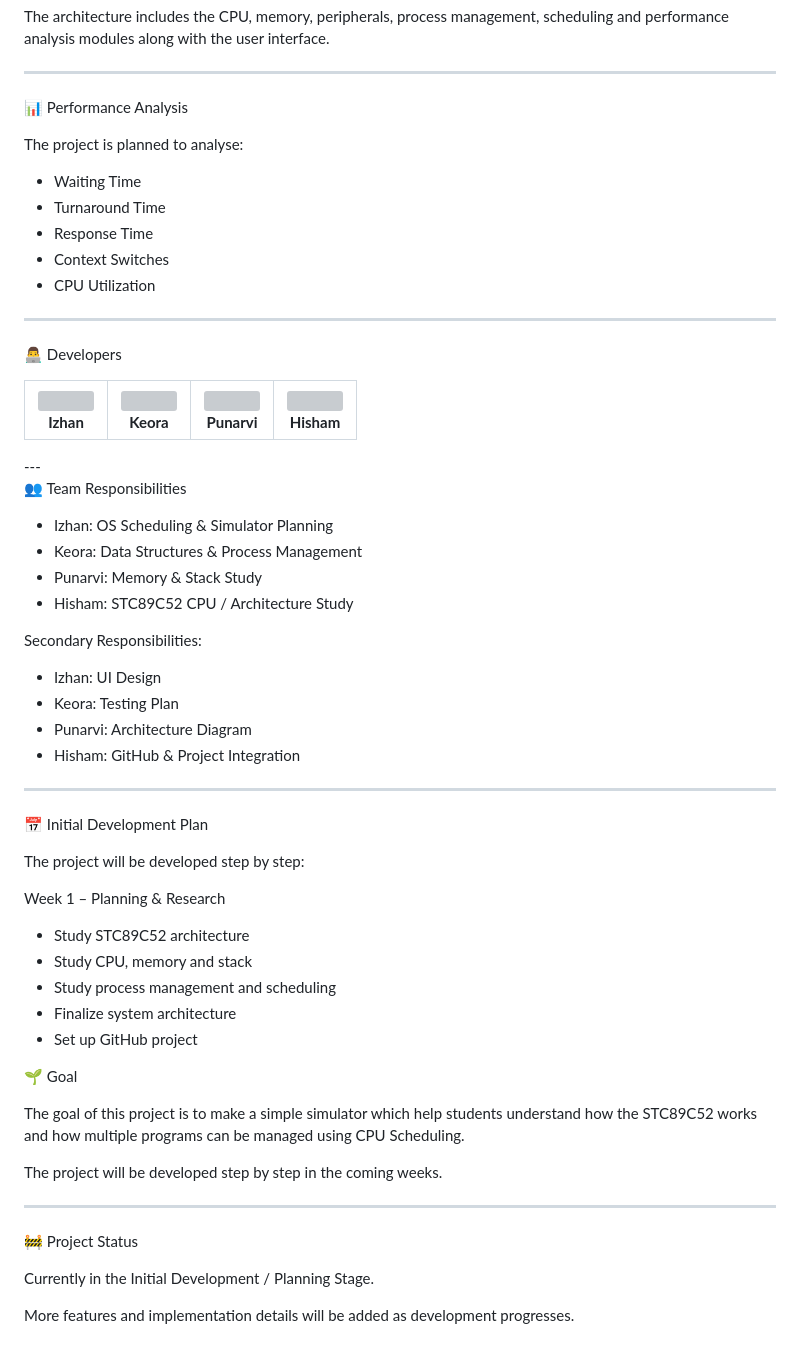
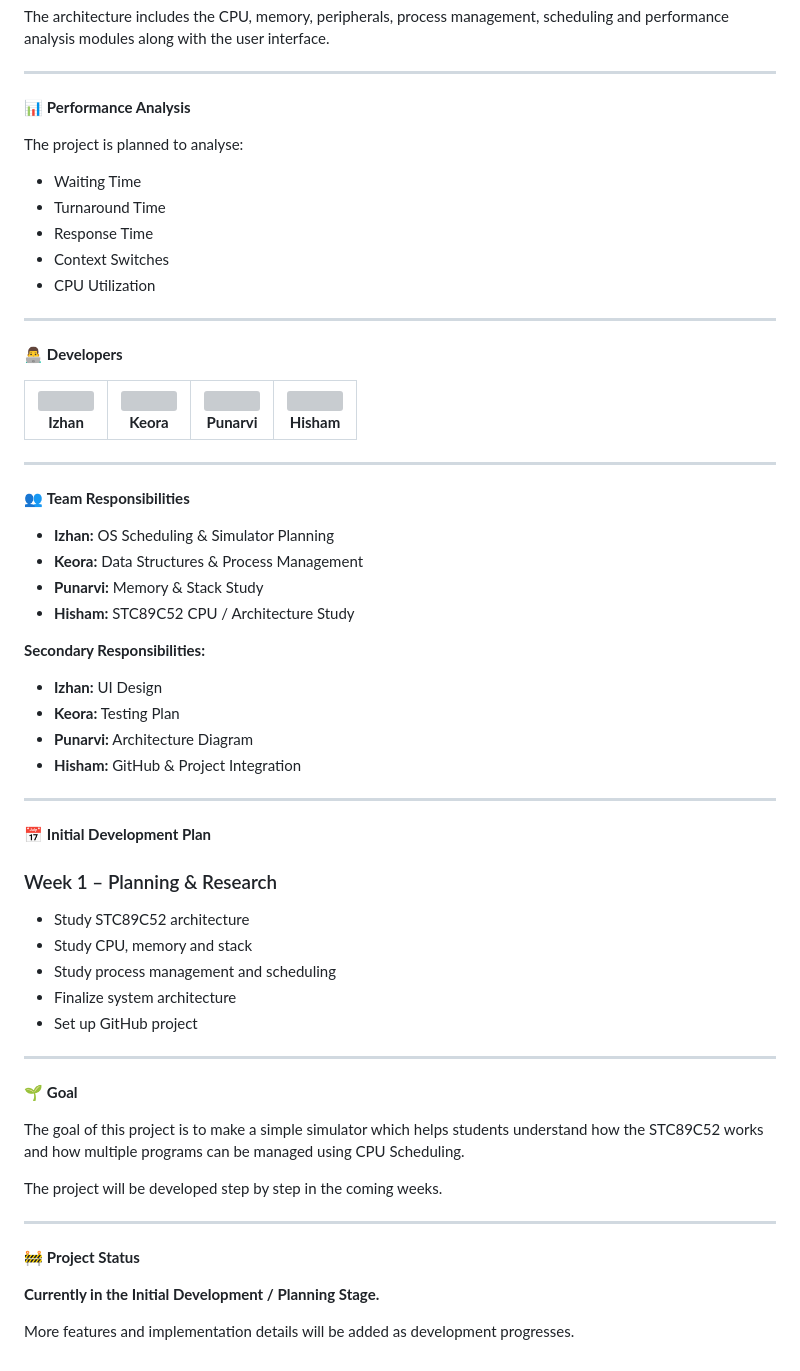
Before and after one commit to sawyer-lost/onchi-byte, a Markdown page: README.md, the part around one of its changes. Rendered like a GitHub page; grey boxes are pictures that could not be loaded.

Commit message:
Format README.md with Markdown enhancements

```diff
--- a/README.md
+++ b/README.md
@@ -107,7 +107,7 @@ The architecture includes the CPU, memory, peripherals, process management, sche
 
 ---
 
-📊 Performance Analysis
+📊 **Performance Analysis**
 
 The project is planned to analyse:
 
@@ -119,7 +119,7 @@ The project is planned to analyse:
 
 ---
 
-👨‍💻 Developers
+👨‍💻 **Developers**
 
 <table>
 <tr><td align="center">
@@ -135,29 +135,29 @@ The project is planned to analyse:
 <img src="https://i.ibb.co/dsGYSZRZ/IMG-20260827-WA0035.jpg" width="100" height="100" style="border-radius:50%;"><br>
 <b>Hisham</b>
 </td></tr>
-</table>---
-
-👥 Team Responsibilities
-
-- Izhan: OS Scheduling & Simulator Planning
-- Keora: Data Structures & Process Management
-- Punarvi: Memory & Stack Study
-- Hisham: STC89C52 CPU / Architecture Study
-
-Secondary Responsibilities:
-
-- Izhan: UI Design
-- Keora: Testing Plan
-- Punarvi: Architecture Diagram
-- Hisham: GitHub & Project Integration
+</table>
 
 ---
 
-📅 Initial Development Plan
+👥 **Team Responsibilities**
 
-The project will be developed step by step:
+- **Izhan:** OS Scheduling & Simulator Planning
+- **Keora:** Data Structures & Process Management
+- **Punarvi:** Memory & Stack Study
+- **Hisham:** STC89C52 CPU / Architecture Study
 
-Week 1 – Planning & Research
+**Secondary Responsibilities:**
+
+- **Izhan:** UI Design
+- **Keora:** Testing Plan
+- **Punarvi:** Architecture Diagram
+- **Hisham:** GitHub & Project Integration
+
+---
+
+📅 **Initial Development Plan**
+
+### Week 1 – Planning & Research
 
 - Study STC89C52 architecture
 - Study CPU, memory and stack
@@ -165,18 +165,18 @@ Week 1 – Planning & Research
 - Finalize system architecture
 - Set up GitHub project
 
+---
 
+🌱 **Goal**
 
-🌱 Goal
-
-The goal of this project is to make a simple simulator which help students understand how the STC89C52 works and how multiple programs can be managed using CPU Scheduling.
+The goal of this project is to make a simple simulator which helps students understand how the STC89C52 works and how multiple programs can be managed using CPU Scheduling.
 
 The project will be developed step by step in the coming weeks.
 
 ---
 
-🚧 Project Status
+🚧 **Project Status**
 
-Currently in the Initial Development / Planning Stage.
+**Currently in the Initial Development / Planning Stage.**
 
 More features and implementation details will be added as development progresses.
```
Also changed, not shown: other parts of README.md (+13 -13 lines).
